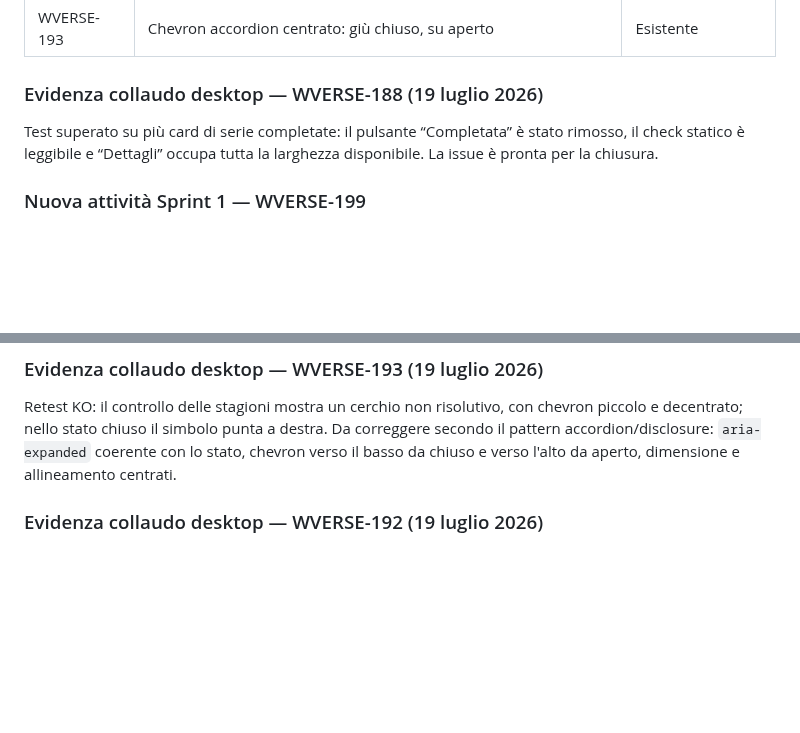
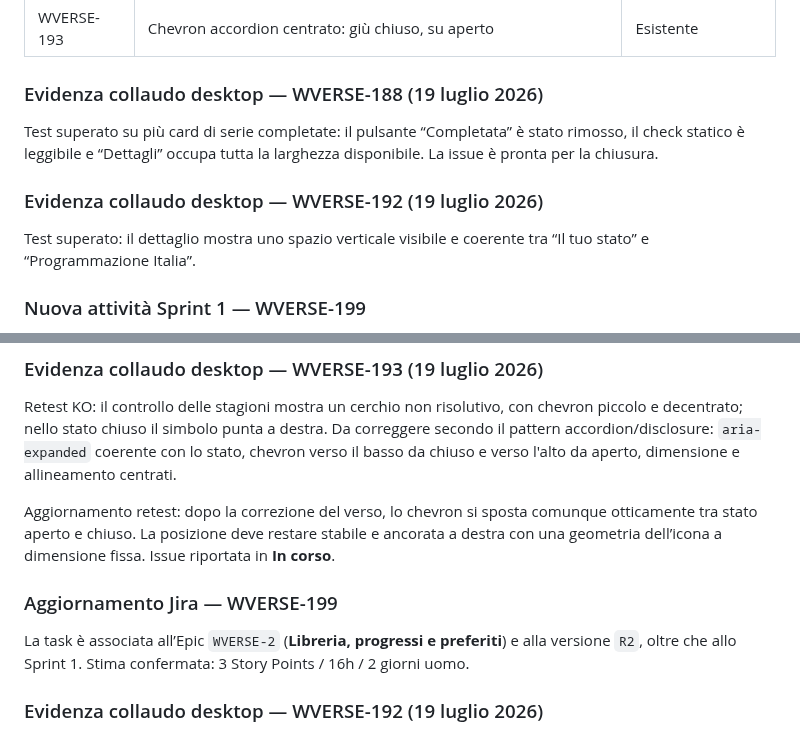
Before and after one commit to danychi1982/watchverse, a Markdown page: docs/specifications/BACKLOG_CLOUD.md, 2 parts joined by grey strips. Rendered like a GitHub page; blank space fills up the shorter version.

Commit message:
Record chevron retest and Jira epic metadata

```diff
--- a/docs/specifications/BACKLOG_CLOUD.md
+++ b/docs/specifications/BACKLOG_CLOUD.md
@@ -148,6 +148,10 @@ Verificate le cinque issue Jira ancora in sviluppo. Le fix sono state completate
 
 Test superato su più card di serie completate: il pulsante “Completata” è stato rimosso, il check statico è leggibile e “Dettagli” occupa tutta la larghezza disponibile. La issue è pronta per la chiusura.
 
+### Evidenza collaudo desktop — WVERSE-192 (19 luglio 2026)
+
+Test superato: il dettaglio mostra uno spazio verticale visibile e coerente tra “Il tuo stato” e “Programmazione Italia”.
+
 ### Nuova attività Sprint 1 — WVERSE-199
 
 Sostituire la label “Prossimo” con “Visto” nel pulsante delle card serie non completate, perché l’azione marca come visto l’episodio corrente. Stima: 3 Story Points / 16h / 2 giorni uomo.
@@ -175,6 +179,12 @@ Controllo a campione superato su Home, Serie, Film, Cerca e dettaglio titoli: no
 ### Evidenza collaudo desktop — WVERSE-193 (19 luglio 2026)
 
 Retest KO: il controllo delle stagioni mostra un cerchio non risolutivo, con chevron piccolo e decentrato; nello stato chiuso il simbolo punta a destra. Da correggere secondo il pattern accordion/disclosure: `aria-expanded` coerente con lo stato, chevron verso il basso da chiuso e verso l'alto da aperto, dimensione e allineamento centrati.
+
+Aggiornamento retest: dopo la correzione del verso, lo chevron si sposta comunque otticamente tra stato aperto e chiuso. La posizione deve restare stabile e ancorata a destra con una geometria dell’icona a dimensione fissa. Issue riportata in **In corso**.
+
+### Aggiornamento Jira — WVERSE-199
+
+La task è associata all’Epic `WVERSE-2` (**Libreria, progressi e preferiti**) e alla versione `R2`, oltre che allo Sprint 1. Stima confermata: 3 Story Points / 16h / 2 giorni uomo.
 
 ### Evidenza collaudo desktop — WVERSE-192 (19 luglio 2026)
 
```
Also changed, not shown: docs/knowledge/JIRA_WORKFLOW.md (+5 -1 lines).
